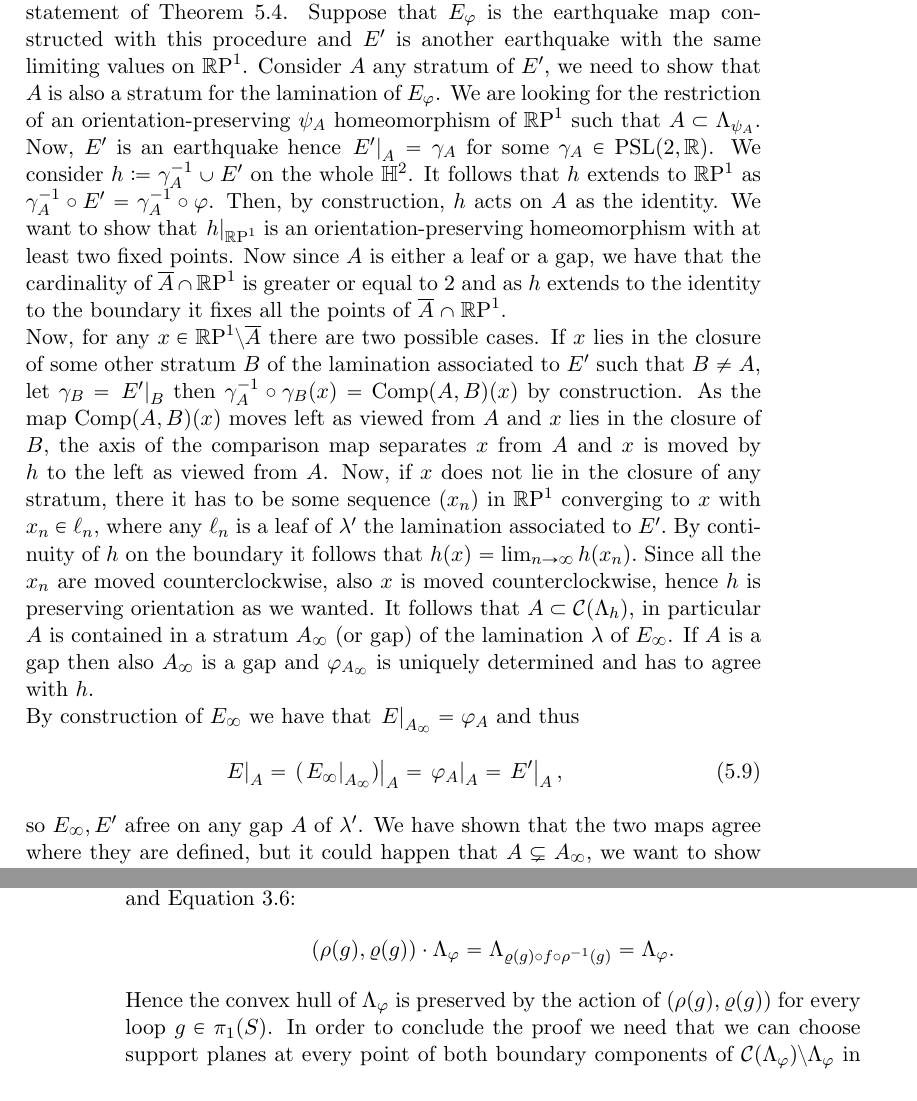
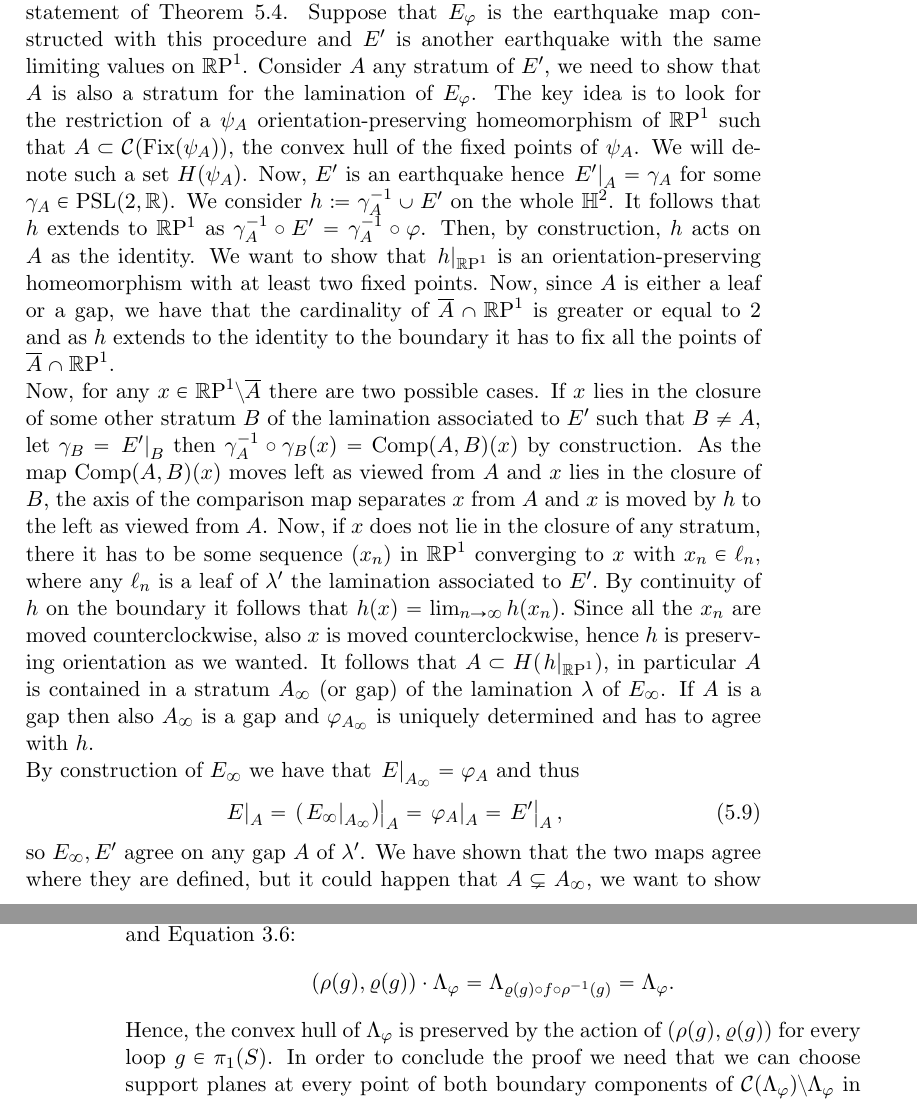
Before and after one commit to AbesM/Thurston-De-Sitter, a LaTeX thesis (main.tex, which reads Capitolo5.tex): two parts of pages 87 and 88 of 92, joined at a grey line, cut so that both start at the same text. Compiled offline with pdfLaTeX.

Commit message:
'Fixed notational mistakes'

```diff
--- a/Capitolo5.tex
+++ b/Capitolo5.tex
@@ -463,12 +463,12 @@ We are only left with verification that $\Pi_r^\pm\circ(\Pi_l^\pm)^{-1}$ satisfi
     Now we proceed as in the proof of injectivity in Proposition \ref{seitre}. Consider first the case that $\gamma_1\neq\gamma_2$. By Lemma \ref{Mati}, $\gamma_2\circ\gamma_1^{-1}$ is a loxodromic isometry; let $D_1$ and $D_2$ be the convex envelopes in $\H^2$ of the two intervals $I_1$ and $I_2$ with endpoints the fixed points of $\gamma_2\circ\gamma_1^{-1}.$ Up to switching $\gamma_1$ with $\gamma_2$, we assume that $\gamma_2\circ\gamma_1^{-1}$ translates to the left seen from $D_1$ to $D_2$. Then $\restr{\Pi_l^\pm}{\Sigma_i}=\restr{(\widehat{\Pi})_l^\pm}{\Sigma_i}$ and $\restr{\Pi_r^\pm}{\Sigma_i}=\restr{(\widehat{\Pi})_r^\pm}{\Sigma_i}$, where $\widehat{\Pi}_l^\pm$ and $\widehat{\Pi}_r^\pm$ are the left and right projections associated with $\mathcal{C}(\Lambda_{\varphi_{\gamma_1,\gamma_2}^+})$ and moreover $S_i\subset D_i$.\\
     Just as the case we treated in section \ref{fundamentalexamplesec}, the comparison isometry $\widehat{\text{Comp}}(D_1,D_2)$ of the map $\widehat{\Pi}_r^\pm\circ(\widehat{\Pi}_l^\pm)^{-1}$ translates to the left (for $\Pi_r^-$ and $\Pi_l^-$) or right (for $\Pi_r^+$ and $\Pi_l^+$) seen from $D_1$ to $D_2$. Then $\text{Comp}(S_1,S_2)$, which is indeed equal to $\widehat{\text{Comp}}(D_1,D_2)$, translates to the left (or right) seen from $S_1$ to $S_2.$\\
     Finally, we consider the case $\gamma_1=\gamma_2$, which can only happen either if $\Sigma_1=\Sigma_2$ (hence $S_1=S_2)$ or if $\Sigma_1$ has nonempty interior and $\Sigma_2$ is one of its boundary components (or vice versa exchanging $\Sigma_1$ with $\Sigma_2$). In this case we already have that $\text{Comp}(S_1,S_2)=\text{Id}$. But the comparison isometry is allowed to be the identity, when one of the two strata is contained in the closure of the other. \\
-    \textcolor{blue}{We are only left with the task of proving} \textit{uniqueness} as we discussed in the statement of Theorem \ref{earttheorem}. Suppose that $E_\varphi$ is the earthquake map constructed with this procedure and $E^{\prime}$ is another earthquake with the same limiting values on $\S$. Consider $A$ any stratum of $E^{\prime},$ we need to show that $A$ is also a stratum for the lamination of $E_\varphi$. We are looking for the restriction of an orientation-preserving $\psi_A$ homeomorphism of $\S$ such that $A\subset\Lambda_{\psi_A}.$ Now, $E^{\prime} $ is an earthquake hence $\restr{E^{\prime} }{A}=\gamma_A$ for some $\gamma_A\in\PSL$. We consider $h\coloneqq\gamma_A^{-1}\cup E^{\prime}$ on the whole $\H^2$. It follows that $h$ extends to $\S$ as $\gamma^{-1}_A\circ E^{\prime}=\gamma_A^{-1}\circ \varphi$. Then, by construction, $h$ acts on $A$ as the identity. We want to show that $\restr{h}{\S}$ is an orientation-preserving homeomorphism with at least two fixed points. Now since $A$ is either a leaf or a gap, we have that the cardinality of $\overline{A}\cap\S$ is greater or equal to $2$ and as $h$ extends to the identity to the boundary it fixes all the points of $\overline{A}\cap\S$. \\ Now, for any $x\in\S\setminus\overline{A}$ there are two possible cases. If $x$ lies in the closure of some other stratum $B$ of the lamination associated to $E^{\prime}$ such that $B\neq A,$ let $\gamma_B=\restr{E^{\prime}}{B}$ then $\gamma_A^{-1}\circ\gamma_B(x)=\text{Comp}(A,B)(x)$ by construction. As the map $\text{Comp}(A,B)(x)$ moves left as viewed from $A$ and $x$ lies in the closure of $B,$ the axis of the comparison map separates $x$ from $A$ and $x$ is moved by $h$ to the left as viewed from $A$. Now, if $x$ does not lie in the closure of any stratum, there it has to be some sequence $(x_{n})$ in $\S$ converging to $x$ with $x_n\in \ell_n,$ where any $\ell_n$ is a leaf of $\lambda^{\prime} $ the lamination associated to $E^{\prime}.$ By continuity of $h$ on the boundary it follows that $h(x)=\lim_{n\to\infty}h(x_n).$ Since all the $x_n$ are moved counterclockwise, also $x$ is moved counterclockwise, hence $h$ is preserving orientation as we wanted. It follows that $A\subset\mathcal{C}(\Lambda_h),$ in particular $A$ is contained in a stratum $A_\infty$ (or gap) of the lamination $\lambda$ of $E_\infty$. If $A$ is a gap then also $A_\infty$ is a gap and $\varphi_{A_\infty}$ is uniquely determined and has to agree with $h$. \\
+    \textcolor{blue}{We are only left with the task of proving} \textit{uniqueness} as we discussed in the statement of Theorem \ref{earttheorem}. Suppose that $E_\varphi$ is the earthquake map constructed with this procedure and $E^{\prime}$ is another earthquake with the same limiting values on $\S$. Consider $A$ any stratum of $E^{\prime},$ we need to show that $A$ is also a stratum for the lamination of $E_\varphi$. The key idea is to look for the restriction of a $\psi_A$ orientation-preserving homeomorphism of $\S$ such that $A\subset\mathcal{C}(\text{Fix}(\psi_A)),$ the convex hull of the fixed points of $\psi_A$. We will denote such a set $H(\psi_A)$. Now, $E^{\prime} $ is an earthquake hence $\restr{E^{\prime} }{A}=\gamma_A$ for some $\gamma_A\in\PSL$. We consider $h\coloneqq\gamma_A^{-1}\cup E^{\prime}$ on the whole $\H^2$. It follows that $h$ extends to $\S$ as $\gamma^{-1}_A\circ E^{\prime}=\gamma_A^{-1}\circ \varphi$. Then, by construction, $h$ acts on $A$ as the identity. We want to show that $\restr{h}{\S}$ is an orientation-preserving homeomorphism with at least two fixed points. Now, since $A$ is either a leaf or a gap, we have that the cardinality of $\overline{A}\cap\S$ is greater or equal to $2$ and as $h$ extends to the identity to the boundary it has to fix all the points of $\overline{A}\cap\S$. \\ Now, for any $x\in\S\setminus\overline{A}$ there are two possible cases. If $x$ lies in the closure of some other stratum $B$ of the lamination associated to $E^{\prime}$ such that $B\neq A,$ let $\gamma_B=\restr{E^{\prime}}{B}$ then $\gamma_A^{-1}\circ\gamma_B(x)=\text{Comp}(A,B)(x)$ by construction. As the map $\text{Comp}(A,B)(x)$ moves left as viewed from $A$ and $x$ lies in the closure of $B,$ the axis of the comparison map separates $x$ from $A$ and $x$ is moved by $h$ to the left as viewed from $A$. Now, if $x$ does not lie in the closure of any stratum, there it has to be some sequence $(x_{n})$ in $\S$ converging to $x$ with $x_n\in \ell_n,$ where any $\ell_n$ is a leaf of $\lambda^{\prime} $ the lamination associated to $E^{\prime}.$ By continuity of $h$ on the boundary it follows that $h(x)=\lim_{n\to\infty}h(x_n).$ Since all the $x_n$ are moved counterclockwise, also $x$ is moved counterclockwise, hence $h$ is preserving orientation as we wanted. It follows that $A\subset H(\restr{h}{\S}),$ in particular $A$ is contained in a stratum $A_\infty$ (or gap) of the lamination $\lambda$ of $E_\infty$. If $A$ is a gap then also $A_\infty$ is a gap and $\varphi_{A_\infty}$ is uniquely determined and has to agree with $h$. \\
     By construction of $E_\infty$ we have that $\restr{E}{A_\infty}=\varphi_A$ and thus
     \begin{equation}\label{618}
         \restr{E}{A}=\restr{(\restr{E_\infty}{A_\infty})}{A}=\restr{\varphi_A}{A}=\restr{E^{\prime}}{A},
     \end{equation}
-    so $E_\infty, E^{\prime}$ afree on any gap $A$ of $\lambda^{\prime}$.
+    so $E_\infty, E^{\prime}$ agree on any gap $A$ of $\lambda^{\prime}$.
     We have shown that the two maps agree where they are defined, but it could happen that $A\subsetneq A_\infty, $ we want to show equality of the two sets and the two laminations coincide. Suppose that $A,B$ are two gaps of $\lambda^{\prime} $ contained in the same gap $A_\infty$ it follows from Equation \refeq{618} that
 
     \[
```
Also changed, not shown: Capitolo5.tex (4 more changed lines).
